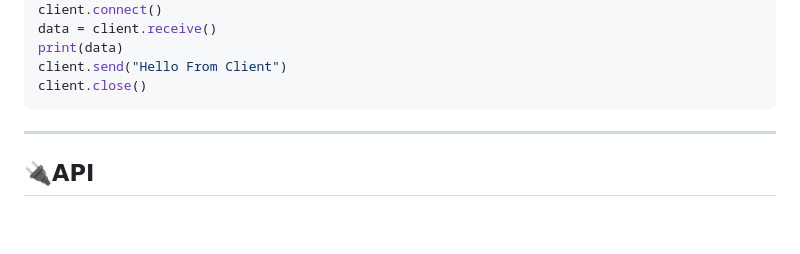
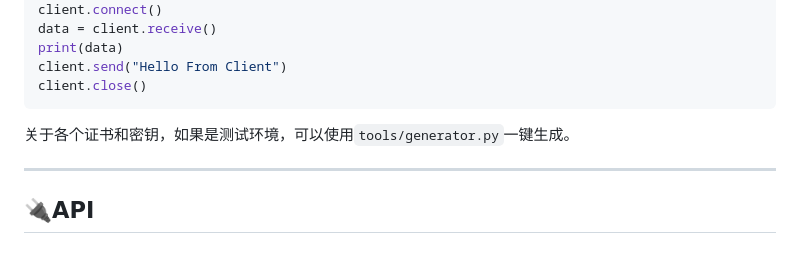
Before and after one commit to miyakonya/PyEndCrypt, a Markdown page: README.md, the part around the change. Drawn GitHub-style; blank space fills up the shorter version.

Commit message:
小改动

````diff
--- a/README.md
+++ b/README.md
@@ -82,6 +82,8 @@ print(data)
 client.send("Hello From Client")
 client.close()
 ```
+
+关于各个证书和密钥，如果是测试环境，可以使用`tools/generator.py`一键生成。
 
 ---
 
````
